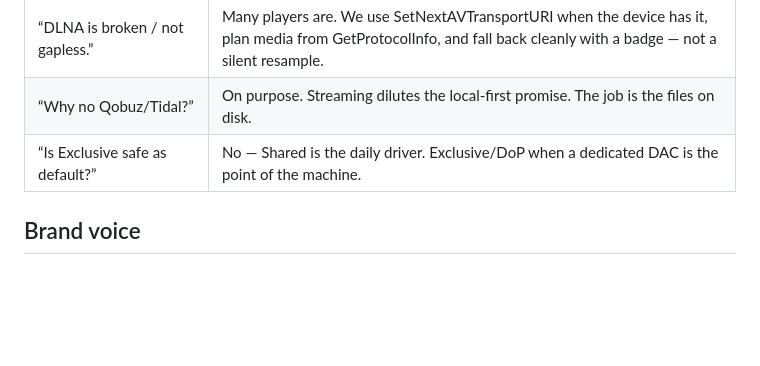
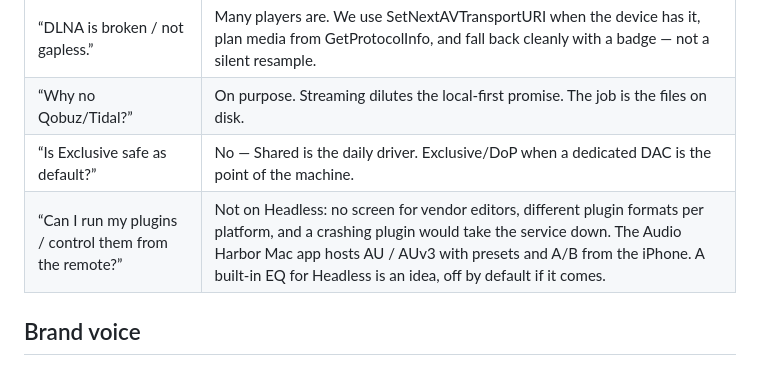
Before and after one commit to petergerov/audio-harbor-headless, a Markdown page: docs/marketing.md, the part around the change. Rendered like a GitHub page; blank space fills up the shorter version.

```diff
--- a/docs/marketing.md
+++ b/docs/marketing.md
@@ -146,6 +146,7 @@ Docs: https://petergerov.github.io/audio-harbor-headless/
 | “DLNA is broken / not gapless.” | Many players are. We use SetNextAVTransportURI when the device has it, plan media from GetProtocolInfo, and fall back cleanly with a badge — not a silent resample. |
 | “Why no Qobuz/Tidal?” | On purpose. Streaming dilutes the local-first promise. The job is the files on disk. |
 | “Is Exclusive safe as default?” | No — Shared is the daily driver. Exclusive/DoP when a dedicated DAC is the point of the machine. |
+| “Can I run my plugins / control them from the remote?” | Not on Headless: no screen for vendor editors, different plugin formats per platform, and a crashing plugin would take the service down. The Audio Harbor Mac app hosts AU / AUv3 with presets and A/B from the iPhone. A built-in EQ for Headless is an idea, off by default if it comes. |
 
 ## Brand voice
 
```
Also changed, not shown: docs/ARCHITECTURE.md (+1 -1 lines), implementation_plan.md (+13 -1 lines).
